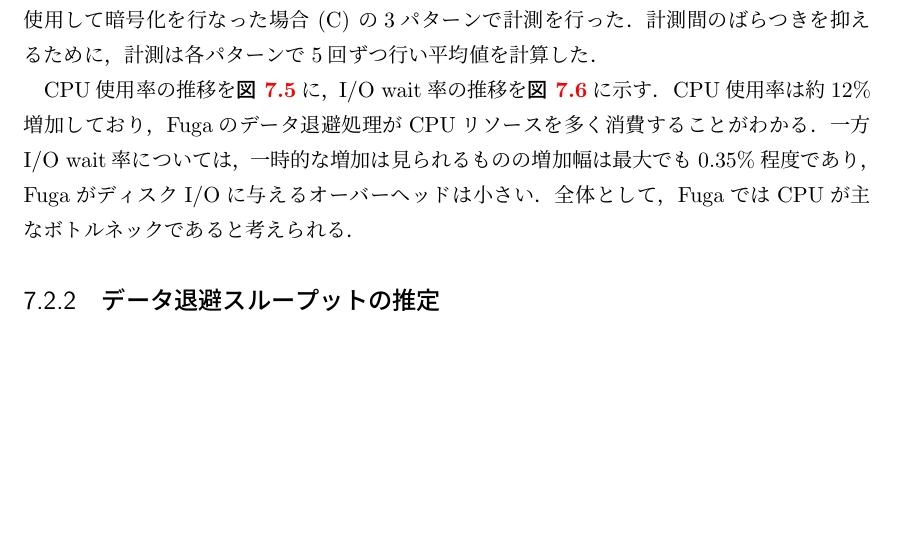
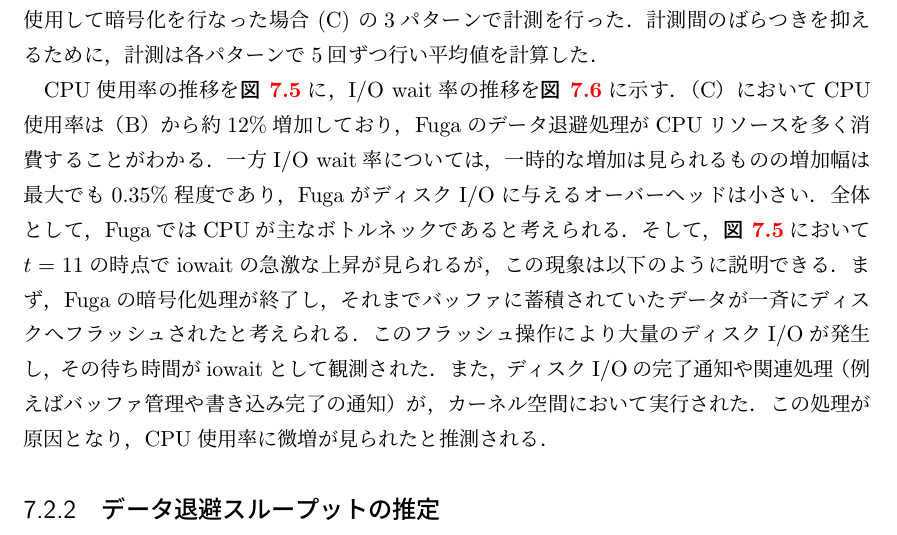
Before and after one commit to NT-marlowe/master_thesis_latex, a LaTeX thesis (main.tex, which reads doc/7.eval.tex): part of page 48 of 69, cut so that both start at the same text, the shorter picture padded with empty space. The pictures show the PDF file main.pdf that the author committed with the source.

Commit message:
update fig and text

```diff
--- a/doc/7.eval.tex
+++ b/doc/7.eval.tex
@@ -138,10 +138,16 @@
 計測間のばらつきを抑えるために，計測は各パターンで5回ずつ行い平均値を計算した．
 
 CPU使用率の推移を\figref{fig:cpu-usage}に，I/O wait率の推移を\figref{fig:iowait}に示す．
-CPU使用率は約12\%増加しており，Fugaのデータ退避処理がCPUリソースを多く消費することがわかる．
+（C）においてCPU使用率は（B）から約12\%増加しており，Fugaのデータ退避処理がCPUリソースを多く消費することがわかる．
 一方I/O wait率については，一時的な増加は見られるものの増加幅は最大でも0.35\%程度であり，
 FugaがディスクI/Oに与えるオーバーヘッドは小さい．
 全体として，FugaではCPUが主なボトルネックであると考えられる．
+そして，\figref{fig:cpu-usage}において$t = 11$の時点でiowaitの急激な上昇が見られるが，
+この現象は以下のように説明できる．まず，Fugaの暗号化処理が終了し，それまでバッファに蓄積されていたデータが一斉にディスクへフラッシュされたと考えられる．
+このフラッシュ操作により大量のディスクI/Oが発生し，その待ち時間がiowaitとして観測された．
+また，ディスクI/Oの完了通知や関連処理（例えばバッファ管理や書き込み完了の通知）が，カーネル空間において実行された．
+この処理が原因となり，CPU使用率に微増が見られたと推測される．
+
 
 \begin{figure}[tb]
   \centering
```
Also changed, not shown: main.pdf.
